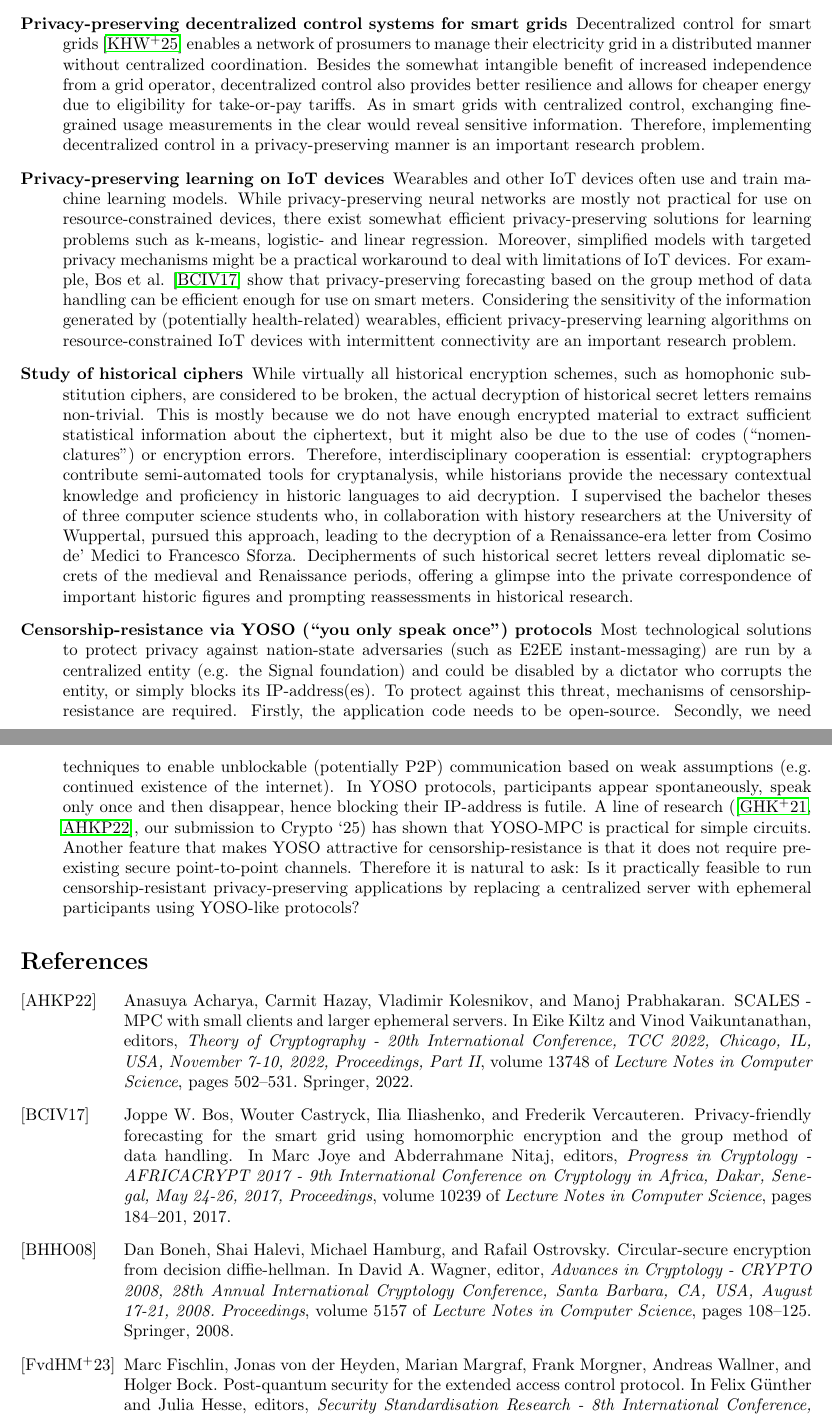
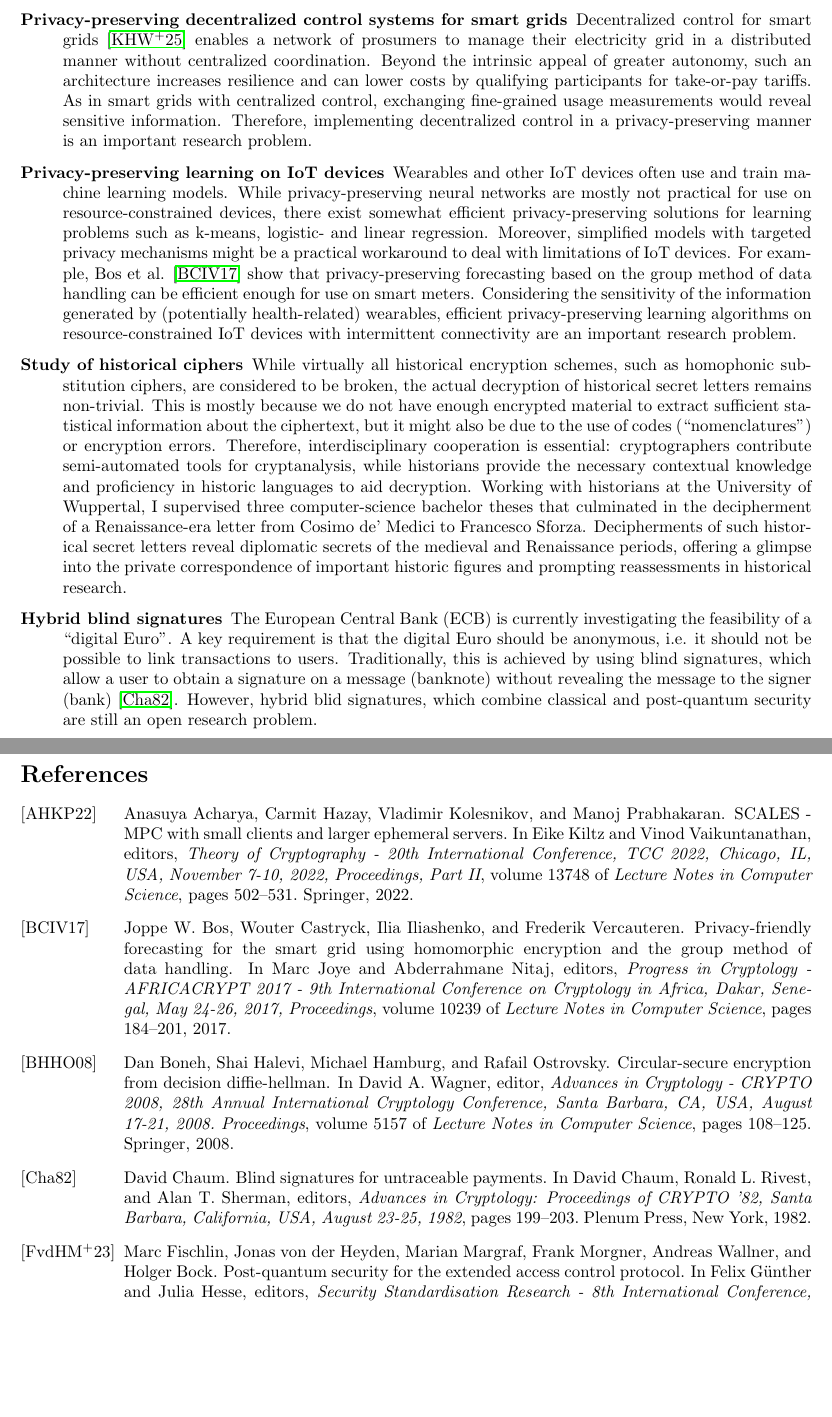
Before and after one commit to jvdheyden/research-statement, a LaTeX document (main.tex, which reads references.bib): two parts of pages 2 and 3 of 3, joined at a grey line, cut so that both start at the same text, the shorter picture padded with empty space. The pictures show the PDF file main.pdf that the author committed with the source.

Commit message:
removed yoso, added blind signatures

```diff
--- a/main.tex
+++ b/main.tex
@@ -22,13 +22,15 @@ The main thrust of my doctoral dissertation is the design and implementation of
  \subsection*{Future objectives}
 In my future research, I plan to continue working on the utilization of advanced cryptography to solve real-world and interdisciplinary problems. Among others, this entails finding innovative solutions to mitigate limitations around high-latency networks and resource-constrained devices, e.g. on IoT devices. Potential projects include:
 \begin{description}
-    \item[Privacy-preserving decentralized control systems for smart grids] Decentralized control for smart grids \cite{KILTHAU2025124606} enables a network of prosumers to manage their electricity grid in a distributed manner without centralized coordination. Besides the somewhat intangible benefit of increased independence from a grid operator, decentralized control also provides better resilience and allows for cheaper energy due to eligibility for take‑or‑pay tariffs. As in smart grids with centralized control, exchanging fine-grained usage measurements in the clear would reveal sensitive information. Therefore, implementing decentralized control in a privacy-preserving manner is an important research problem.
+    \item[Privacy-preserving decentralized control systems for smart grids] Decentralized control for smart grids \cite{KILTHAU2025124606} enables a network of prosumers to manage their electricity grid in a distributed manner without centralized coordination. Beyond the intrinsic appeal of greater autonomy, such an architecture increases resilience and can lower costs by qualifying participants for take‑or‑pay tariffs. As in smart grids with centralized control, exchanging fine-grained usage measurements would reveal sensitive information. Therefore, implementing decentralized control in a privacy-preserving manner is an important research problem.
     \item[Privacy-preserving learning on IoT devices] Wearables and other IoT devices often use and train machine learning models. While privacy-preserving neural networks are mostly not practical for use on resource-constrained devices, there exist somewhat efficient privacy-preserving solutions for learning problems such as k-means, logistic- and linear regression. Moreover, simplified models with targeted privacy mechanisms might be a practical workaround to deal with limitations of IoT devices. For example, Bos et al. \cite{BosCIV17} show that privacy-preserving forecasting based on the group method of data handling can be efficient enough for use on smart meters. Considering the sensitivity of the information generated by (potentially health-related) wearables, efficient privacy-preserving learning algorithms on resource-constrained IoT devices with intermittent connectivity are an important research problem.
-    \item[Study of historical ciphers] While virtually all historical encryption schemes, such as homophonic substitution ciphers, are considered to be broken, the actual decryption of historical secret letters remains non-trivial. This is mostly because we do not have enough encrypted material to extract sufficient statistical information about the ciphertext, but it might also be due to the use of codes (``nomenclatures") or encryption errors. Therefore, interdisciplinary cooperation is essential: cryptographers contribute semi-automated tools for cryptanalysis, while historians provide the necessary contextual knowledge and proficiency  in historic languages to aid decryption. I supervised the bachelor theses of three computer science students who, in collaboration with history researchers at the University of Wuppertal, pursued this approach, leading to the decryption of a Renaissance-era letter from Cosimo de' Medici to Francesco Sforza.
+    \item[Study of historical ciphers] While virtually all historical encryption schemes, such as homophonic substitution ciphers, are considered to be broken, the actual decryption of historical secret letters remains non-trivial. This is mostly because we do not have enough encrypted material to extract sufficient statistical information about the ciphertext, but it might also be due to the use of codes (``nomenclatures") or encryption errors. Therefore, interdisciplinary cooperation is essential: cryptographers contribute semi-automated tools for cryptanalysis, while historians provide the necessary contextual knowledge and proficiency  in historic languages to aid decryption. Working with historians at the University of Wuppertal, I supervised three computer‑science bachelor theses that culminated in the decipherment of a Renaissance‑era letter from Cosimo~de'~Medici to Francesco~Sforza.
  Decipherments of such historical secret letters
  %, for example from Mary Stuart \cite{LasryBT23} or Charles~V \cite{PierrotDGZ23}, have
  reveal diplomatic secrets of the medieval and Renaissance periods, offering a glimpse into the private correspondence of important historic figures and prompting reassessments in historical research.
-    \item[Censorship-resistance via YOSO (“you only speak once”) protocols] Most technological solutions to protect privacy against nation-state adversaries (such as E2EE instant-messaging) are run by a centralized entity (e.g. the Signal foundation) and could be disabled by a dictator who corrupts the entity, or simply blocks its IP-address(es). To protect against this threat, mechanisms of censorship-resistance are required. Firstly, the application code needs to be open-source. Secondly, we need techniques to enable unblockable (potentially P2P) communication based on weak assumptions (e.g. continued existence of the internet). In YOSO protocols, participants appear spontaneously, speak only once and then disappear, hence blocking their IP-address is futile. A line of research (\cite{GentryHKMNRY21,AcharyaHKP22}, our submission to Crypto ‘25) has shown that YOSO-MPC is practical for simple circuits. Another feature that makes YOSO attractive for censorship-resistance is that it does not require pre-existing secure point-to-point channels. Therefore it is natural to ask: Is it practically feasible to run censorship-resistant privacy-preserving applications by replacing a centralized server with ephemeral participants using YOSO-like protocols?
+    \item[Hybrid blind signatures] The European Central Bank (ECB) is currently investigating the feasibility of a ``digital Euro''. A key requirement is that the digital Euro should be anonymous, i.e. it should not be possible to link transactions to users. Traditionally, this is achieved by using blind signatures, which allow a user to obtain a signature on a message (banknote) without revealing the message to the signer (bank) \cite{Chaum82}. However, hybrid blid signatures, which combine classical and post-quantum security are still an open research problem.
+
+    % \item[Censorship-resistance via YOSO (“you only speak once”) protocols] Most technological solutions to protect privacy against nation-state adversaries (such as E2EE instant-messaging) are run by a centralized entity (e.g. the Signal foundation) and could be disabled by a dictator who corrupts the entity, or simply blocks its IP-address(es). To protect against this threat, mechanisms of censorship-resistance are required. Firstly, the application code needs to be open-source. Secondly, we need techniques to enable unblockable (potentially P2P) communication based on weak assumptions (e.g. continued existence of the internet). In YOSO protocols, participants appear spontaneously, speak only once and then disappear, hence blocking their IP-address is futile. A line of research (\cite{GentryHKMNRY21,AcharyaHKP22}, our submission to Crypto ‘25) has shown that YOSO-MPC is practical for simple circuits. Another feature that makes YOSO attractive for censorship-resistance is that it does not require pre-existing secure point-to-point channels. Therefore it is natural to ask: Is it practically feasible to run censorship-resistant privacy-preserving applications by replacing a centralized server with ephemeral participants using YOSO-like protocols?
 \end{description}
 \bibliographystyle{alpha}
 \bibliography{references}
--- a/references.bib
+++ b/references.bib
@@ -179,0 +183,11 @@ author = {Maximilian Kilthau and Vincent Henkel and Lukas Peter Wagner and Felix
+                  Ronald L. Rivest and
+                  Alan T. Sherman},
+  title        = {Blind Signatures for Untraceable Payments},
+  booktitle    = {Advances in Cryptology: Proceedings of {CRYPTO} '82, Santa Barbara,
+                  California, USA, August 23-25, 1982},
+  pages        = {199--203},
+  publisher    = {Plenum Press, New York},
+  year         = {1982},
+  url          = {https://doi.org/10.1007/978-1-4757-0602-4\_18},
+  doi          = {10.1007/978-1-4757-0602-4\_18},
+}
```
Also changed, not shown: main.pdf, main.tex (4 more changed lines), references.bib (3 more changed lines).
